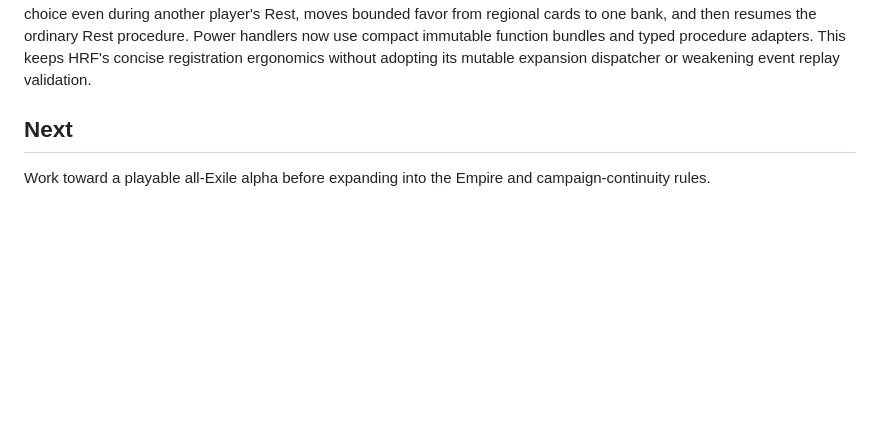
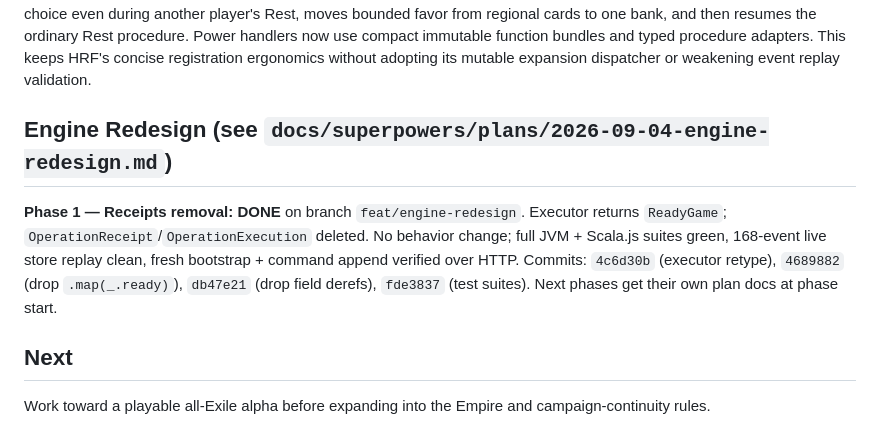
Before and after one commit to eNamorD/oathdigital, a Markdown page: docs/ROADMAP.md, the part around the change. GitHub-like rendering; blank space fills up the shorter version.

Commit message:
docs: record engine redesign Phase 1 receipt removal

```diff
--- a/docs/ROADMAP.md
+++ b/docs/ROADMAP.md
@@ -20,6 +20,16 @@ regional cards to one bank, and then resumes the ordinary Rest procedure.
 Power handlers now use compact immutable function bundles and typed procedure
 adapters. This keeps HRF's concise registration ergonomics without adopting its
 mutable expansion dispatcher or weakening event replay validation.
+
+## Engine Redesign (see `docs/superpowers/plans/2026-09-04-engine-redesign.md`)
+
+**Phase 1 — Receipts removal: DONE** on branch `feat/engine-redesign`. Executor
+returns `ReadyGame`; `OperationReceipt`/`OperationExecution` deleted. No
+behavior change; full JVM + Scala.js suites green, 168-event live store replay
+clean, fresh bootstrap + command append verified over HTTP. Commits:
+`4c6d30b` (executor retype), `4689882` (drop `.map(_.ready)`), `db47e21` (drop
+field derefs), `fde3837` (test suites). Next phases get their own plan docs at
+phase start.
 
 ## Next
 
```
